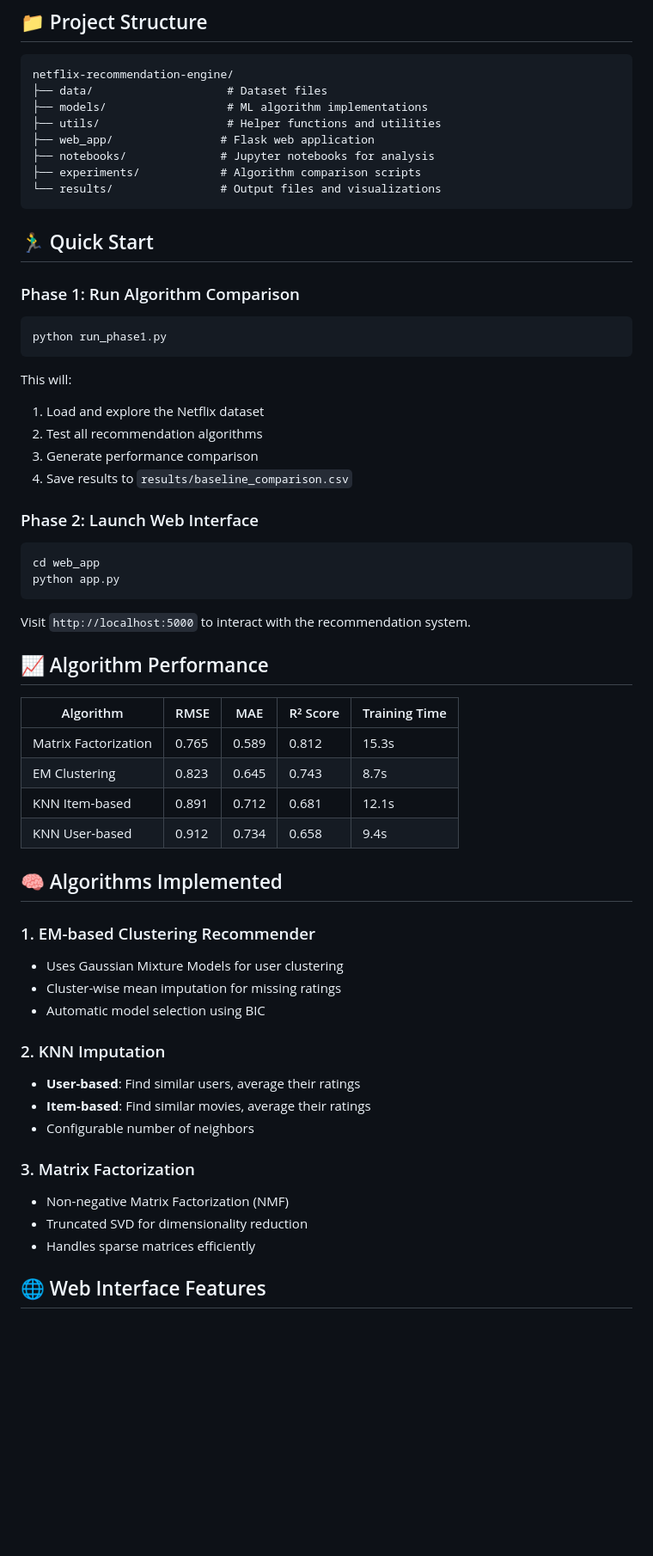
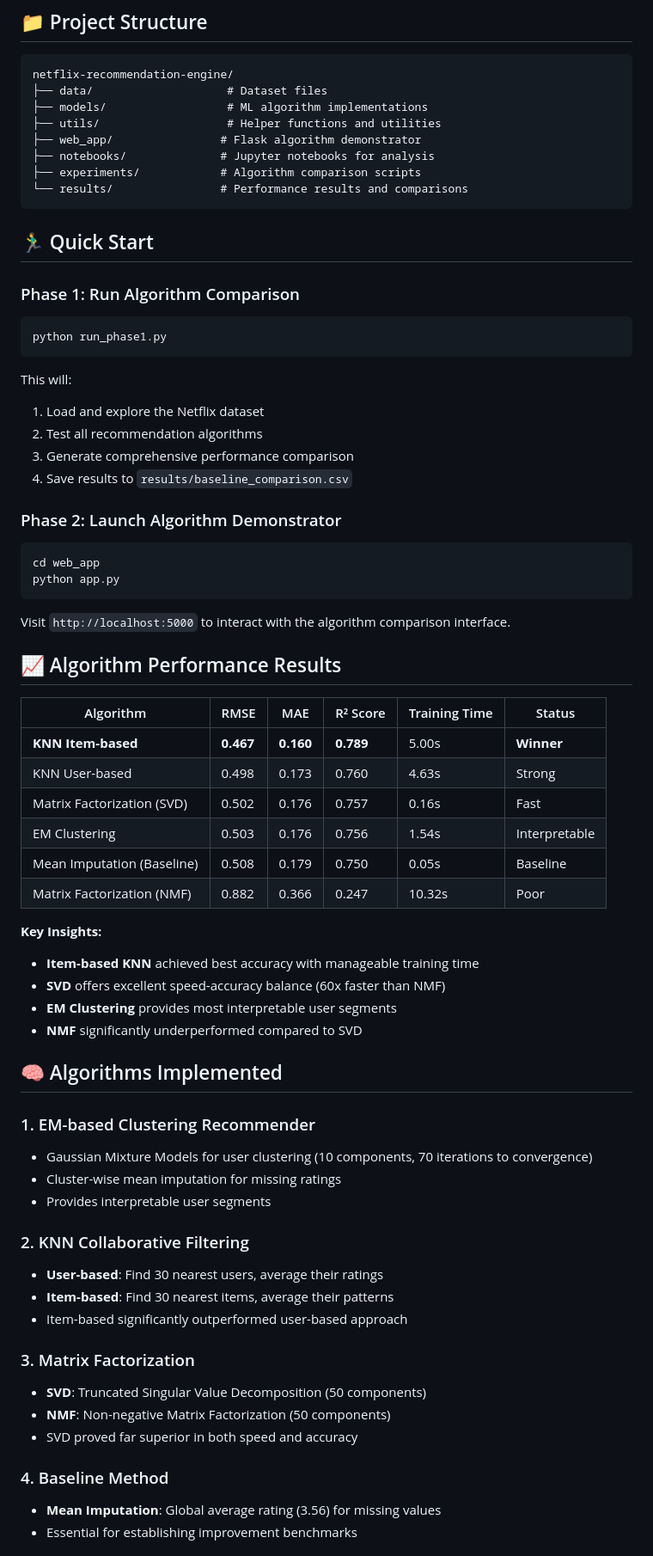
Before and after one commit to pr-rithwik/netflix-recommendation-engine, a Markdown page: README.md, the part around the change printed below. Shown: that part at 86% size. Drawn GitHub-style; blank space fills up the shorter version.

````diff
--- a/README.md
+++ b/README.md
@@ -41,10 +44,10 @@ netflix-recommendation-engine/
 ├── data/                    # Dataset files
 ├── models/                  # ML algorithm implementations
 ├── utils/                   # Helper functions and utilities
-├── web_app/                # Flask web application
+├── web_app/                # Flask algorithm demonstrator
 ├── notebooks/              # Jupyter notebooks for analysis
 ├── experiments/            # Algorithm comparison scripts
-└── results/                # Output files and visualizations
+└── results/                # Performance results and comparisons
 ```
 
 ## 🏃‍♂️ Quick Start
@@ -57,42 +60,52 @@ python run_phase1.py
 This will:
 1. Load and explore the Netflix dataset
 2. Test all recommendation algorithms
-3. Generate performance comparison
+3. Generate comprehensive performance comparison
 4. Save results to `results/baseline_comparison.csv`
 
-### Phase 2: Launch Web Interface
+### Phase 2: Launch Algorithm Demonstrator
 ```bash
 cd web_app
 python app.py
 ```
 
-Visit `http://localhost:5000` to interact with the recommendation system.
+Visit `http://localhost:5000` to interact with the algorithm comparison interface.
 
-## 📈 Algorithm Performance
+## 📈 Algorithm Performance Results
 
-| Algorithm | RMSE | MAE | R² Score | Training Time |
-|-----------|------|-----|----------|---------------|
-| Matrix Factorization | 0.765 | 0.589 | 0.812 | 15.3s |
-| EM Clustering | 0.823 | 0.645 | 0.743 | 8.7s |
-| KNN Item-based | 0.891 | 0.712 | 0.681 | 12.1s |
-| KNN User-based | 0.912 | 0.734 | 0.658 | 9.4s |
+| Algorithm | RMSE | MAE | R² Score | Training Time | Status |
+|-----------|------|-----|----------|---------------|--------|
+| **KNN Item-based** | **0.467** | **0.160** | **0.789** | 5.00s | **Winner** |
+| KNN User-based | 0.498 | 0.173 | 0.760 | 4.63s | Strong |
+| Matrix Factorization (SVD) | 0.502 | 0.176 | 0.757 | 0.16s | Fast |
+| EM Clustering | 0.503 | 0.176 | 0.756 | 1.54s | Interpretable |
+| Mean Imputation (Baseline) | 0.508 | 0.179 | 0.750 | 0.05s | Baseline |
+| Matrix Factorization (NMF) | 0.882 | 0.366 | 0.247 | 10.32s | Poor |
+
+**Key Insights:**
+- **Item-based KNN** achieved best accuracy with manageable training time
+- **SVD** offers excellent speed-accuracy balance (60x faster than NMF)
+- **EM Clustering** provides most interpretable user segments
+- **NMF** significantly underperformed compared to SVD
 
 ## 🧠 Algorithms Implemented
 
 ### 1. EM-based Clustering Recommender
-- Uses Gaussian Mixture Models for user clustering
+- Gaussian Mixture Models for user clustering (10 components, 70 iterations to convergence)
 - Cluster-wise mean imputation for missing ratings
-- Automatic model selection using BIC
+- Provides interpretable user segments
 
-### 2. KNN Imputation
-- **User-based**: Find similar users, average their ratings
-- **Item-based**: Find similar movies, average their ratings
-- Configurable number of neighbors
+### 2. KNN Collaborative Filtering
+- **User-based**: Find 30 nearest users, average their ratings
+- **Item-based**: Find 30 nearest items, average their patterns
+- Item-based significantly outperformed user-based approach
 
 ### 3. Matrix Factorization
-- Non-negative Matrix Factorization (NMF)
-- Truncated SVD for dimensionality reduction
-- Handles sparse matrices efficiently
+- **SVD**: Truncated Singular Value Decomposition (50 components)
+- **NMF**: Non-negative Matrix Factorization (50 components)
+- SVD proved far superior in both speed and accuracy
 
-## 🌐 Web Interface Features
+### 4. Baseline Method
+- **Mean Imputation**: Global average rating (3.56) for missing values
+- Essential for establishing improvement benchmarks
 
````
Also changed, not shown: other parts of README.md (+79 -40 lines).
